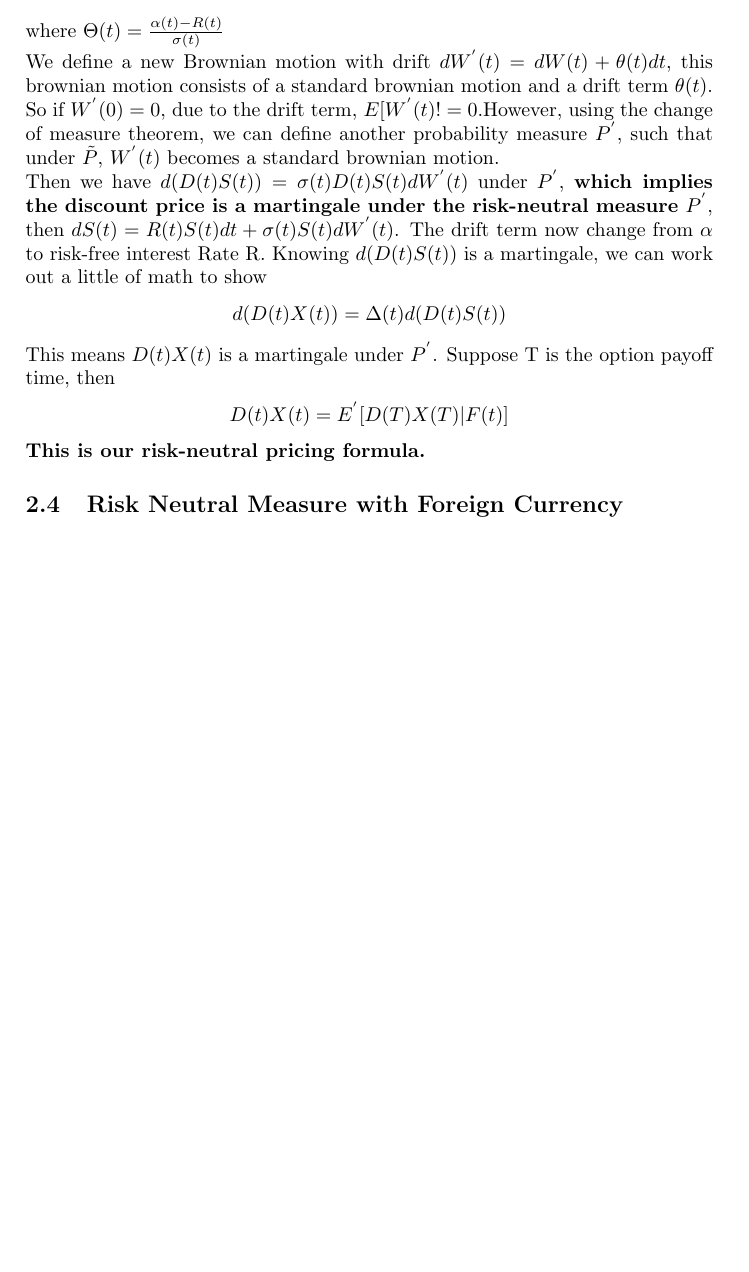
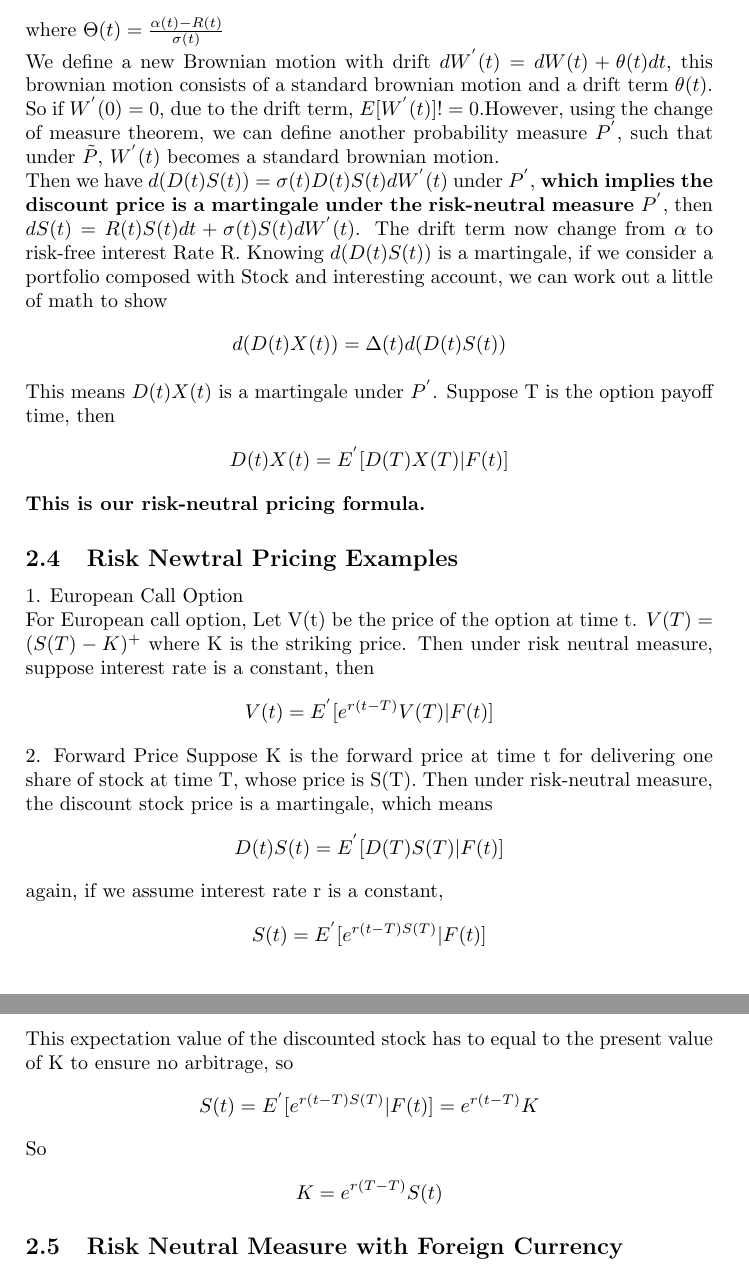
Before and after one commit to guoshi1984/guoshi1984.github.io, a LaTeX document (stochastic_finance/change_measure.tex): part of page 6 of 7 before the commit and two parts of pages 6 and 7 of 8 after it, the two joined at a grey line, cut so that both start at the same text, the shorter picture padded with empty space. Compiled offline with pdfLaTeX.

Commit message:
add more on change measre, option pricing

```diff
--- a/stochastic_finance/change_measure.tex
+++ b/stochastic_finance/change_measure.tex
@@ -194,8 +194,8 @@ Discounted stock price\\
 	d(D(t) S(t)) = \sigma(t) D(t) S(t) [\Theta(t) dt + dW(t)]\\
 \end{align*}
 where $\Theta(t) = \frac{\alpha(t) -R(t)}{\sigma(t)}$\\
-We define a new Brownian motion with drift $dW^{'}(t) = dW(t) + \theta(t) dt$, this brownian motion consists of a standard brownian motion and a drift term $\theta(t)$. So if $W^{'}(0) = 0$, due to the drift term, $E[W^{'}(t) != 0$.However, using the change of measure theorem, we can define another probability measure $P^{'}$, such that under $\tilde P$, $W^{'}(t)$ becomes a standard brownian motion.\\
-Then we have $d(D(t)S(t)) = \sigma(t) D(t) S(t) dW^{'}(t)$ under $P^{'}$, {\bf which implies the discount price is a martingale under the risk-neutral measure $P^{'}$}, then $dS(t) = R(t) S(t) dt + \sigma(t) S(t) d  W^{'}(t)$. The drift term now change from $\alpha$ to risk-free interest Rate R. Knowing $d(D(t)S(t))$ is a martingale, we can work out a little of math to show
+We define a new Brownian motion with drift $dW^{'}(t) = dW(t) + \theta(t) dt$, this brownian motion consists of a standard brownian motion and a drift term $\theta(t)$. So if $W^{'}(0) = 0$, due to the drift term, $E[W^{'}(t)] != 0$.However, using the change of measure theorem, we can define another probability measure $P^{'}$, such that under $\tilde P$, $W^{'}(t)$ becomes a standard brownian motion.\\
+Then we have $d(D(t)S(t)) = \sigma(t) D(t) S(t) dW^{'}(t)$ under $P^{'}$, {\bf which implies the discount price is a martingale under the risk-neutral measure $P^{'}$}, then $dS(t) = R(t) S(t) dt + \sigma(t) S(t) d  W^{'}(t)$. The drift term now change from $\alpha$ to risk-free interest Rate R. Knowing $d(D(t)S(t))$ is a martingale, if we consider a portfolio composed with Stock and interesting account, we can work out a little of math to show
 \begin{align*}
 	d(D(t)X(t)) = \Delta(t) d(D(t)S(t))
 \end{align*}
@@ -204,6 +204,29 @@ This means $D(t)X(t)$ is a martingale under $P^{'}$. Suppose T is the option pay
 	D(t)X(t) = E^{'} [D(T) X(T) | F(t)]
 \end{align*}
 {\bf This is our risk-neutral pricing formula.}
+\subsection{Risk Newtral Pricing Examples}
+1. European Call Option\\
+For European call option, Let V(t) be the price of the option at time t.  $V(T) = (S(T) - K)^{+}$ where K is the striking price. Then under risk neutral measure, suppose interest rate is a constant, then
+\begin{align*}
+	V(t) = E^{'}[e^{r(t-T)}V(T)|F(t)]
+\end{align*}
+2. Forward Price
+Suppose K is the forward price at time t for delivering one share of stock at time T, whose price is S(T). Then under risk-neutral measure, the discount stock price is a martingale, which means
+\begin{align*}
+	D(t)S(t) = E^{'}[D(T) S(T)|F(t)]
+\end{align*}
+again, if we assume interest rate r is a constant,
+\begin{align*}
+	S(t) = E^{'}[e^{r(t-T)S(T)}|F(t)]
+\end{align*}
+This expectation value of the discounted stock has to equal to the present value of K to ensure no arbitrage, so
+\begin{align*}
+	S(t) = E^{'}[e^{r(t-T)S(T)}|F(t)] = e^{r(t-T)}K
+\end{align*}
+So
+\begin{align*}
+	K = e^{r(T-T)}S(t)
+\end{align*}
 \subsection{Risk Neutral Measure with Foreign Currency}
 There is an exchange rate Q(t), which gives units of domestic currency per unit of foreign currency. We assume the exchange rate satisfies
 \begin{align*}
```
Also changed, not shown: stochastic_finance/option_pricing.tex (+13 -5 lines), stochastic_finance/change_measure.pdf, stochastic_finance/option_pricing.pdf.
